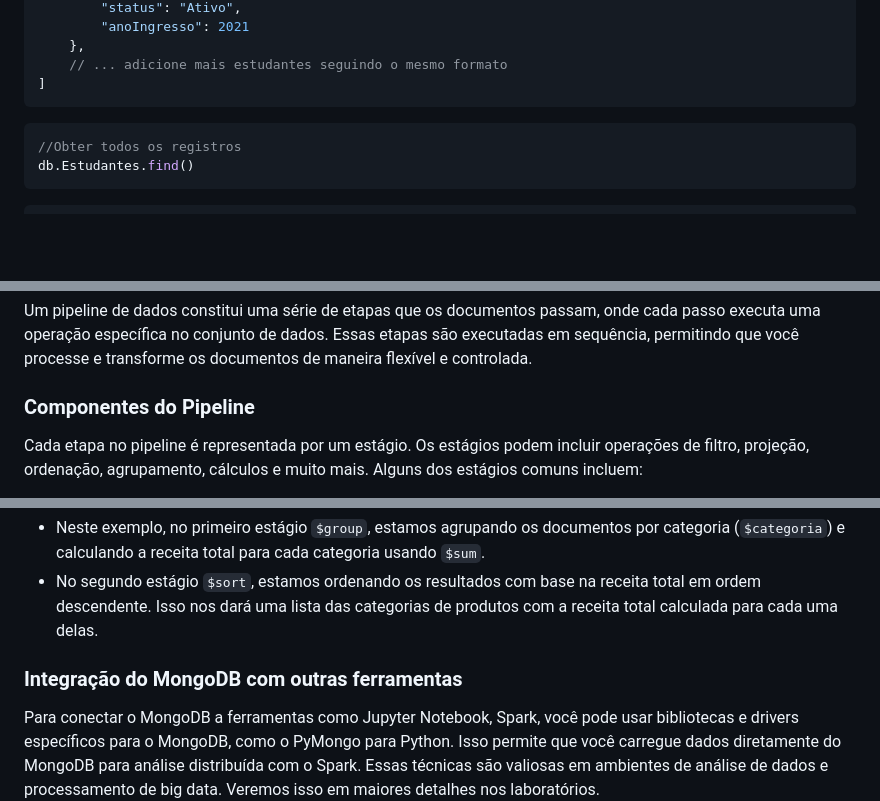
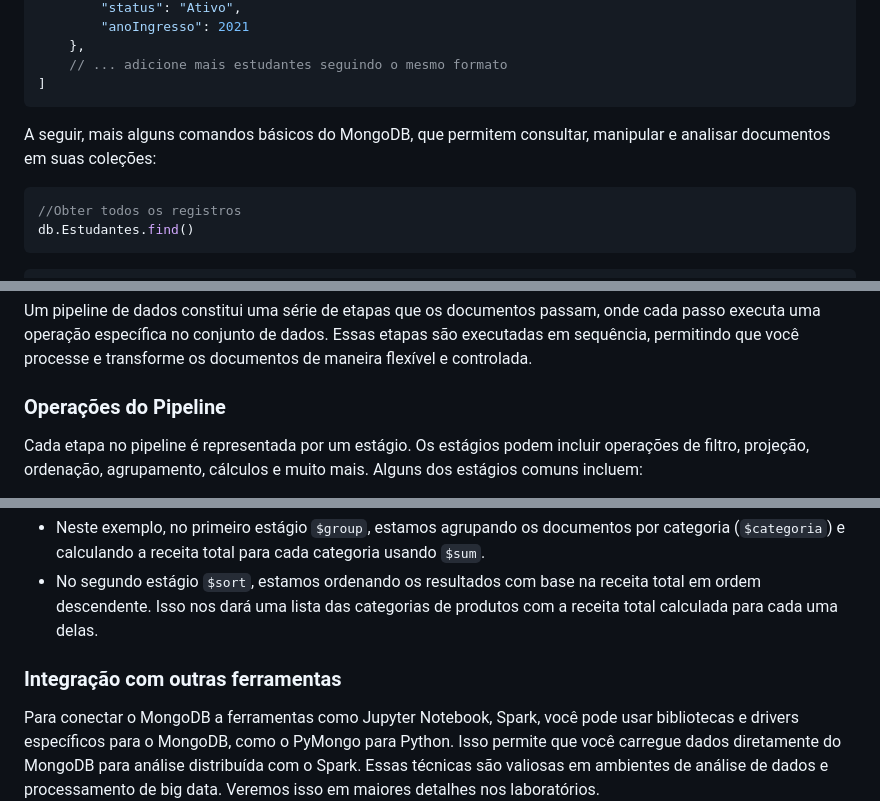
Before and after one commit to klaytoncastro/idp-bigdata, a Markdown page: mongodb/README.md, 3 parts joined by grey strips. Rendered like a GitHub page; blank space fills up the shorter version.

Commit message:
Update Mongo

````diff
--- a/mongodb/README.md
+++ b/mongodb/README.md
@@ -276,6 +276,7 @@ Este modelo permite uma ampla gama de consultas, como buscar estudantes por curs
     // ... adicione mais estudantes seguindo o mesmo formato
 ]
 ```
+A seguir, mais alguns comandos básicos do MongoDB, que permitem consultar, manipular e analisar documentos em suas coleções:
 
 ```javascript
 //Obter todos os registros
@@ -352,7 +353,7 @@ exit
 
 Um pipeline de dados constitui uma série de etapas que os documentos passam, onde cada passo executa uma operação específica no conjunto de dados. Essas etapas são executadas em sequência, permitindo que você processe e transforme os documentos de maneira flexível e controlada.
 
-### Componentes do Pipeline
+### Operações do Pipeline
 
 Cada etapa no pipeline é representada por um estágio. Os estágios podem incluir operações de filtro, projeção, ordenação, agrupamento, cálculos e muito mais. Alguns dos estágios comuns incluem:
 
@@ -489,6 +490,6 @@ db.Vendas.aggregate([
 - Neste exemplo, no primeiro estágio `$group`, estamos agrupando os documentos por categoria (`$categoria`) e calculando a receita total para cada categoria usando `$sum`.
 - No segundo estágio `$sort`, estamos ordenando os resultados com base na receita total em ordem descendente. Isso nos dará uma lista das categorias de produtos com a receita total calculada para cada uma delas.
 
-### Integração do MongoDB com outras ferramentas
+### Integração com outras ferramentas
 
 Para conectar o MongoDB a ferramentas como Jupyter Notebook, Spark, você pode usar bibliotecas e drivers específicos para o MongoDB, como o PyMongo para Python. Isso permite que você carregue dados diretamente do MongoDB para análise distribuída com o Spark. Essas técnicas são valiosas em ambientes de análise de dados e processamento de big data. Veremos isso em maiores detalhes nos laboratórios.
````
Also changed, not shown: other parts of mongodb/README.md (+1 -1 lines).
